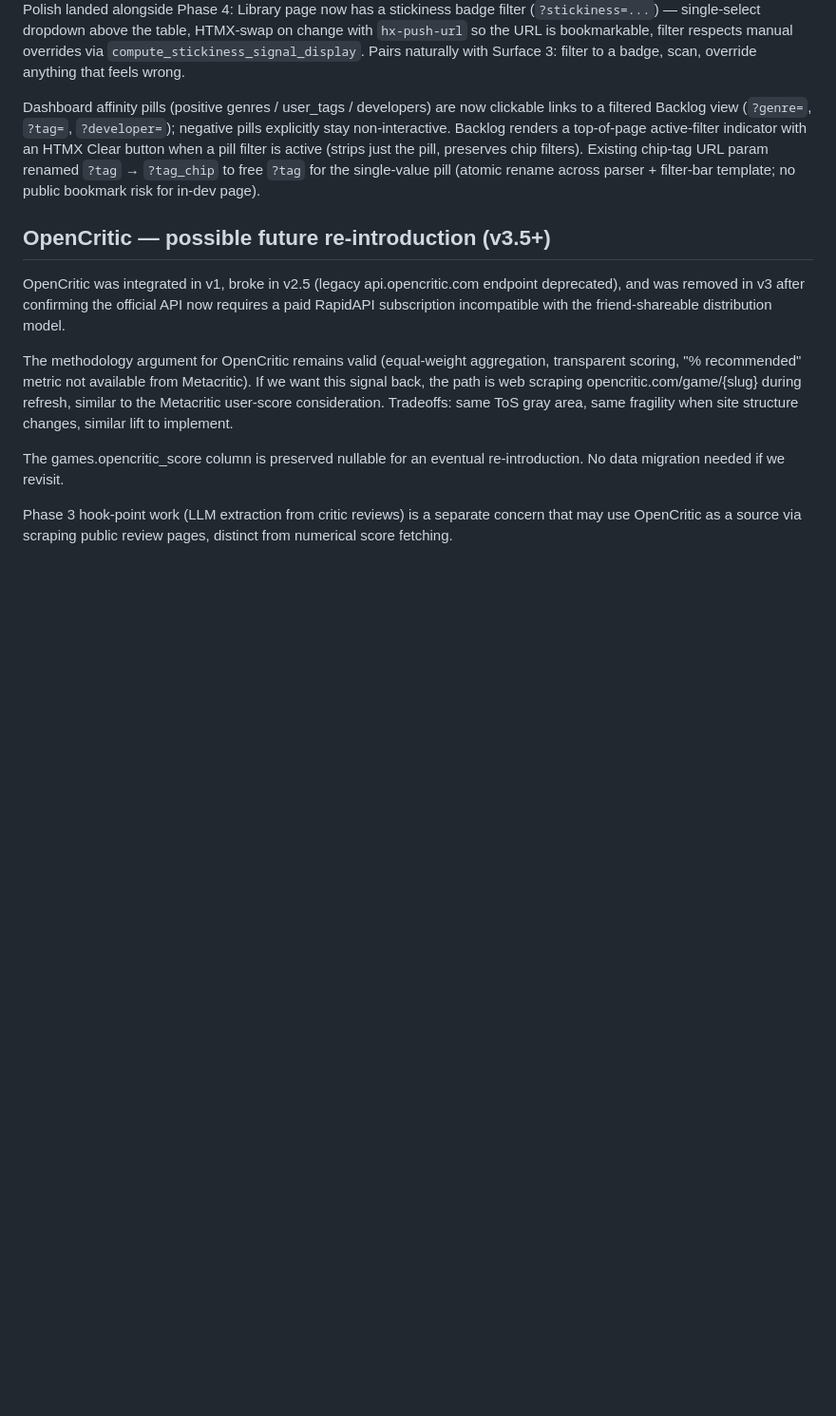
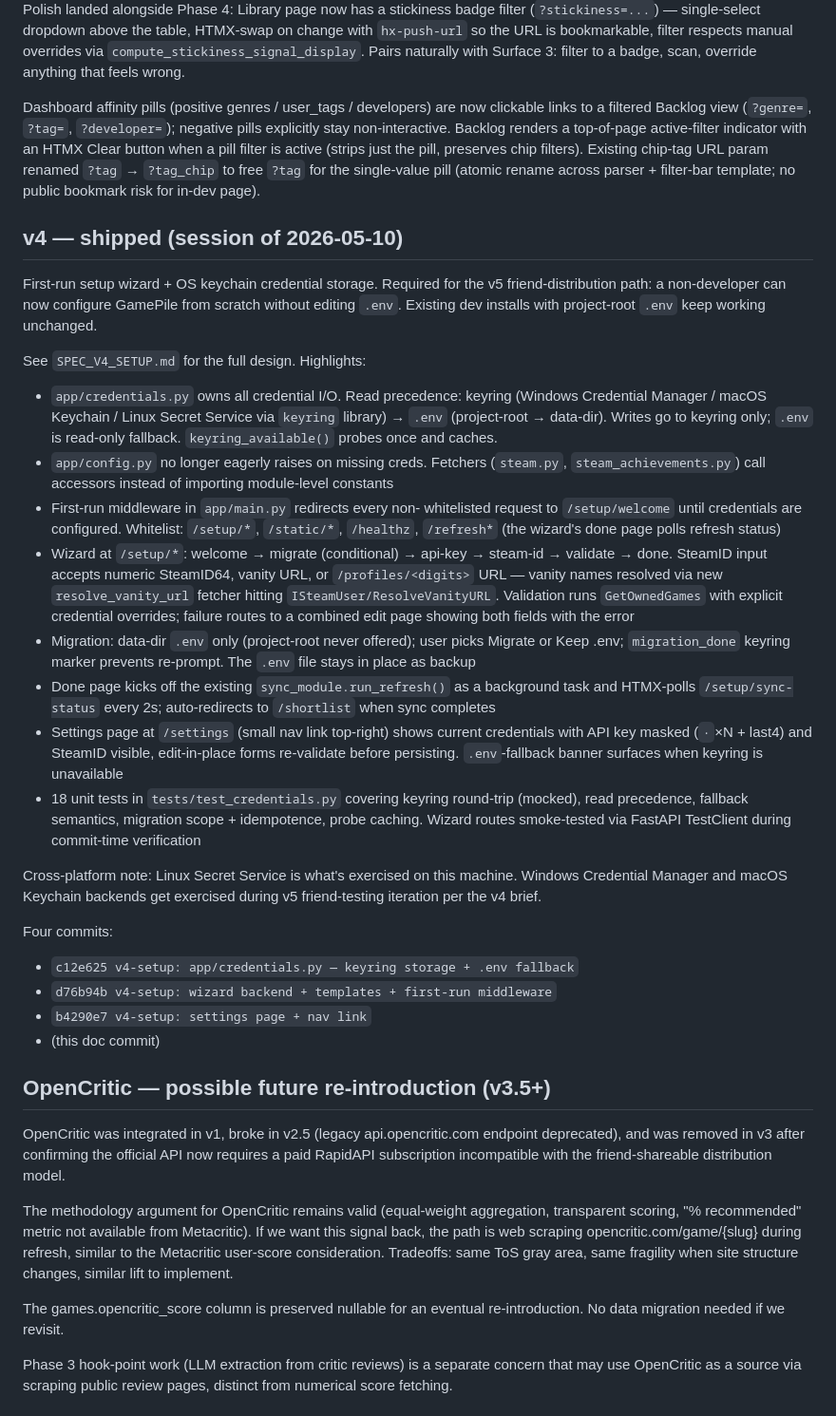
Before and after one commit to floxnt/gamepile, a Markdown page: docs/PROJECT_STATE.md, the part around the change. Shown at 95% size. Rendered like a GitHub page; blank space fills up the shorter version.

```diff
--- a/docs/PROJECT_STATE.md
+++ b/docs/PROJECT_STATE.md
@@ -333,6 +333,63 @@ URL param renamed `?tag` → `?tag_chip` to free `?tag` for the
 single-value pill (atomic rename across parser + filter-bar
 template; no public bookmark risk for in-dev page).
 
+## v4 — shipped (session of 2026-05-10)
+
+First-run setup wizard + OS keychain credential storage. Required
+for the v5 friend-distribution path: a non-developer can now
+configure GamePile from scratch without editing `.env`. Existing
+dev installs with project-root `.env` keep working unchanged.
+
+See `SPEC_V4_SETUP.md` for the full design. Highlights:
+
+- `app/credentials.py` owns all credential I/O. Read precedence:
+  keyring (Windows Credential Manager / macOS Keychain / Linux
+  Secret Service via `keyring` library) → `.env` (project-root →
+  data-dir). Writes go to keyring only; `.env` is read-only
+  fallback. `keyring_available()` probes once and caches.
+- `app/config.py` no longer eagerly raises on missing creds.
+  Fetchers (`steam.py`, `steam_achievements.py`) call accessors
+  instead of importing module-level constants
+- First-run middleware in `app/main.py` redirects every non-
+  whitelisted request to `/setup/welcome` until credentials are
+  configured. Whitelist: `/setup/*`, `/static/*`, `/healthz`,
+  `/refresh*` (the wizard's done page polls refresh status)
+- Wizard at `/setup/*`: welcome → migrate (conditional) → api-key
+  → steam-id → validate → done. SteamID input accepts numeric
+  SteamID64, vanity URL, or `/profiles/<digits>` URL — vanity
+  names resolved via new `resolve_vanity_url` fetcher hitting
+  `ISteamUser/ResolveVanityURL`. Validation runs `GetOwnedGames`
+  with explicit credential overrides; failure routes to a
+  combined edit page showing both fields with the error
+- Migration: data-dir `.env` only (project-root never offered);
+  user picks Migrate or Keep .env; `migration_done` keyring
+  marker prevents re-prompt. The `.env` file stays in place as
+  backup
+- Done page kicks off the existing `sync_module.run_refresh()`
+  as a background task and HTMX-polls `/setup/sync-status` every
+  2s; auto-redirects to `/shortlist` when sync completes
+- Settings page at `/settings` (small nav link top-right) shows
+  current credentials with API key masked (`·`×N + last4) and
+  SteamID visible, edit-in-place forms re-validate before
+  persisting. `.env`-fallback banner surfaces when keyring is
+  unavailable
+- 18 unit tests in `tests/test_credentials.py` covering keyring
+  round-trip (mocked), read precedence, fallback semantics,
+  migration scope + idempotence, probe caching. Wizard routes
+  smoke-tested via FastAPI TestClient during commit-time
+  verification
+
+Cross-platform note: Linux Secret Service is what's exercised on
+this machine. Windows Credential Manager and macOS Keychain
+backends get exercised during v5 friend-testing iteration per
+the v4 brief.
+
+Four commits:
+- `c12e625 v4-setup: app/credentials.py — keyring storage + .env fallback`
+- `d76b94b v4-setup: wizard backend + templates + first-run middleware`
+- `b4290e7 v4-setup: settings page + nav link`
+- (this doc commit)
+
 ## OpenCritic — possible future re-introduction (v3.5+)
 
 OpenCritic was integrated in v1, broke in v2.5 (legacy api.opencritic.com
```
Also changed, not shown: SPEC_V4_SETUP.md (added, +269 -0 lines).
